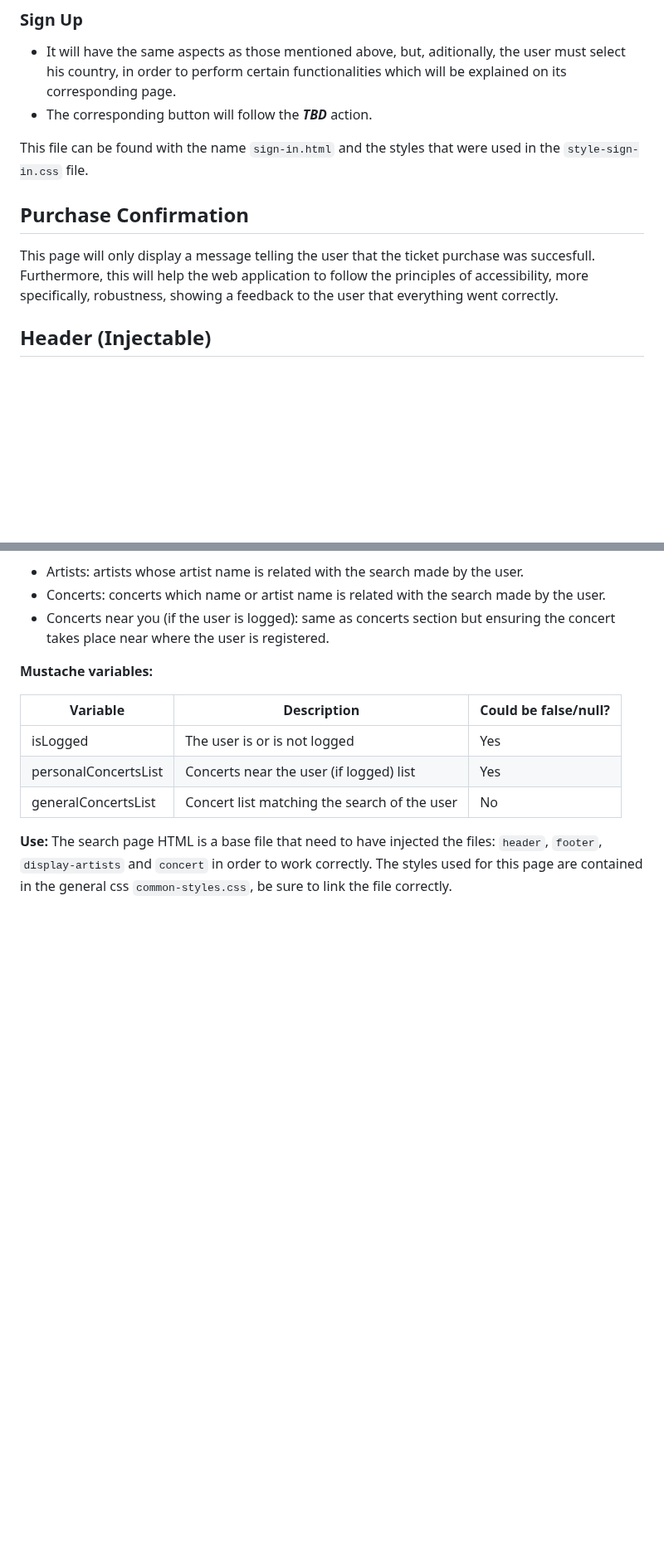
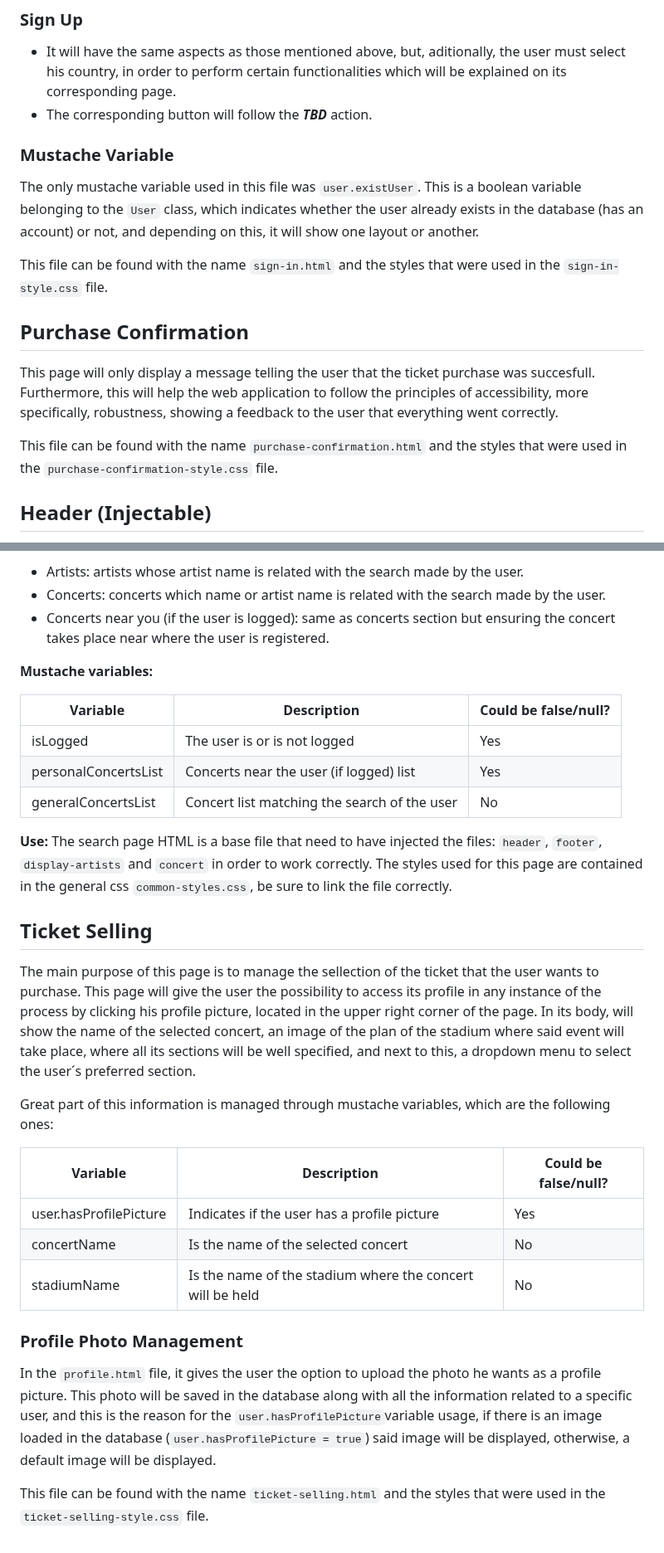
Before and after one commit to SSDD-2025/Grupo-16, a Markdown page: doc.md, 2 parts joined by grey strips. Shown at 83% size. Rendered like a GitHub page; blank space fills up the shorter version.

Commit message:
Added "ticket-selling" documentation.

```diff
--- a/doc.md
+++ b/doc.md
@@ -177,10 +177,15 @@ At the design level, both alternatives were designed on the same page, however,
   <li>The corresponding button will follow the <strong> <em> TBD </em> </strong> action.</li>
 </ul>
 
-This file can be found with the name `sign-in.html` and the styles that were used in the `style-sign-in.css` file.
+### Mustache Variable
+The only mustache variable used in this file was `user.existUser`. This is a boolean variable belonging to the `User` class, which indicates whether the user already exists in the database (has an account) or not, and depending on this, it will show one layout or another.
+
+This file can be found with the name `sign-in.html` and the styles that were used in the `sign-in-style.css` file.
 
 ## Purchase Confirmation
 This page will only display a message telling the user that the ticket purchase was succesfull. Furthermore, this will help the web application to follow the principles of accessibility, more specifically, robustness, showing a feedback to the user that everything went correctly.
+
+This file can be found with the name `purchase-confirmation.html` and the styles that were used in the `purchase-confirmation-style.css` file.
 
 ## Header (Injectable)
 The header in file `header.html` will be present almost everywhere in the webpage. It's main function is to provide the user with a direct, simple an accesible way to search for artists, concerts or visit it's personal-based pages. It is structured in three distinct parts, each one with a diferent function.
@@ -305,3 +310,37 @@ __Mustache variables:__
 </table>
 
 __Use:__ The search page HTML is a base file that need to have injected the files: `header`, `footer`, `display-artists` and `concert` in order to work correctly. The styles used for this page are contained in the general css `common-styles.css`, be sure to link the file correctly.
+
+## Ticket Selling
+The main purpose of this page is to manage the sellection of the ticket that the user wants to purchase. This page will give the user the possibility to access its profile in any instance of the process by clicking his profile picture, located in the upper right corner of the page. In its body, will show the name of the selected concert, an image of the plan of the stadium where said event will take place, where all its sections will be well specified, and next to this, a dropdown menu to select the user´s preferred section.
+
+Great part of this information is managed through mustache variables, which are the following ones:
+<table>
+  <thead>
+    <th>Variable</th>
+    <th>Description</th>
+    <th>Could be false/null?</th>
+  </thead>
+  <tbody>
+    <tr>
+      <td>user.hasProfilePicture</td>
+      <td>Indicates if the user has a profile picture</td>
+      <td>Yes</td>
+    </tr>
+    <tr>
+      <td>concertName</td>
+      <td>Is the name of the selected concert</td>
+      <td>No</td>
+    </tr>
+    <tr>
+      <td>stadiumName</td>
+      <td>Is the name of the stadium where the concert will be held</td>
+      <td>No</td>
+    </tr>
+  </tbody>
+</table>
+
+### Profile Photo Management
+In the `profile.html` file, it gives the user the option to upload the photo he wants as a profile picture. This photo will be saved in the database along with all the information related to a specific user, and this is the reason for the `user.hasProfilePicture`variable usage, if there is an image loaded in the database (`user.hasProfilePicture = true`) said image will be displayed, otherwise, a default image will be displayed.
+
+This file can be found with the name `ticket-selling.html` and the styles that were used in the `ticket-selling-style.css` file.
```
